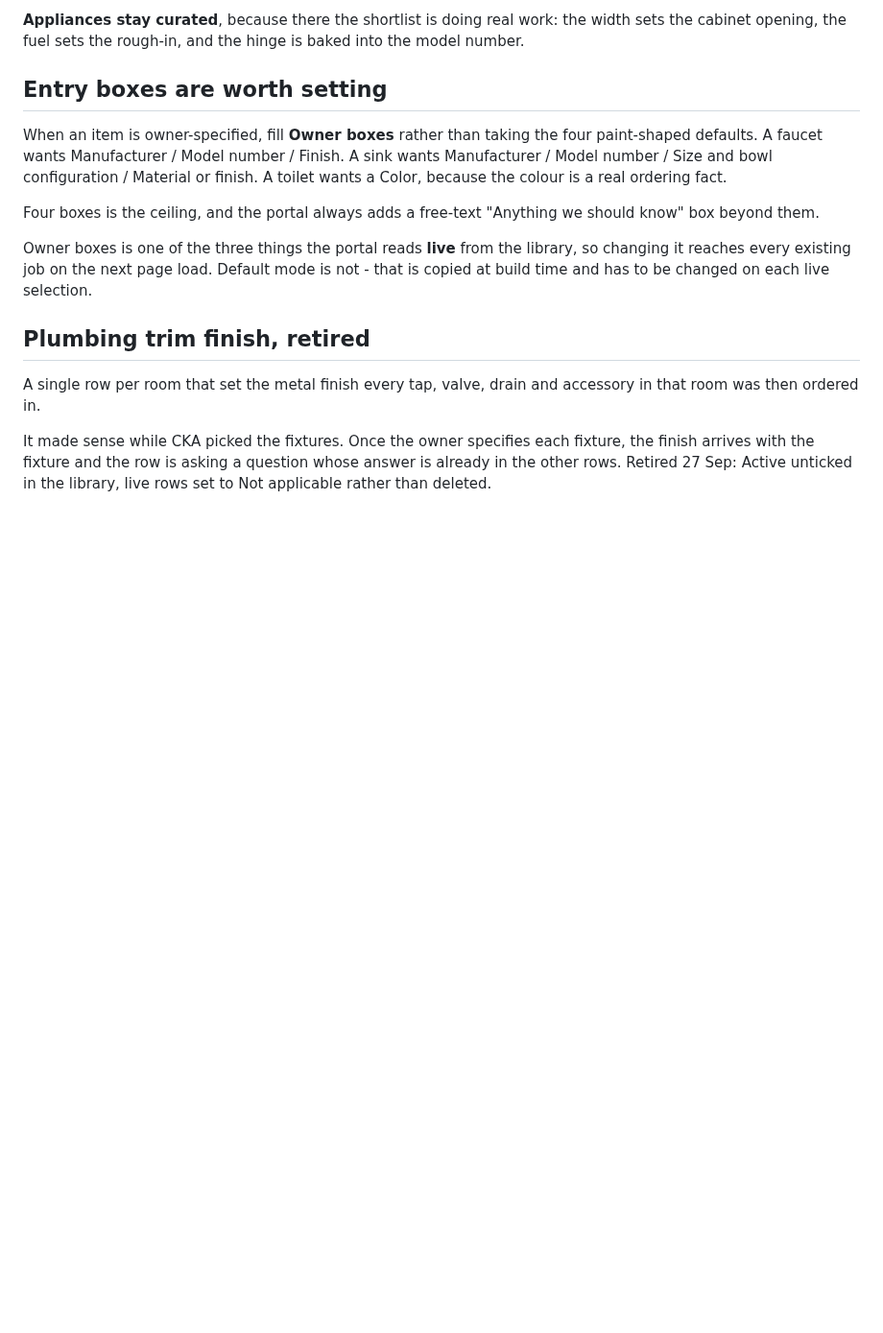
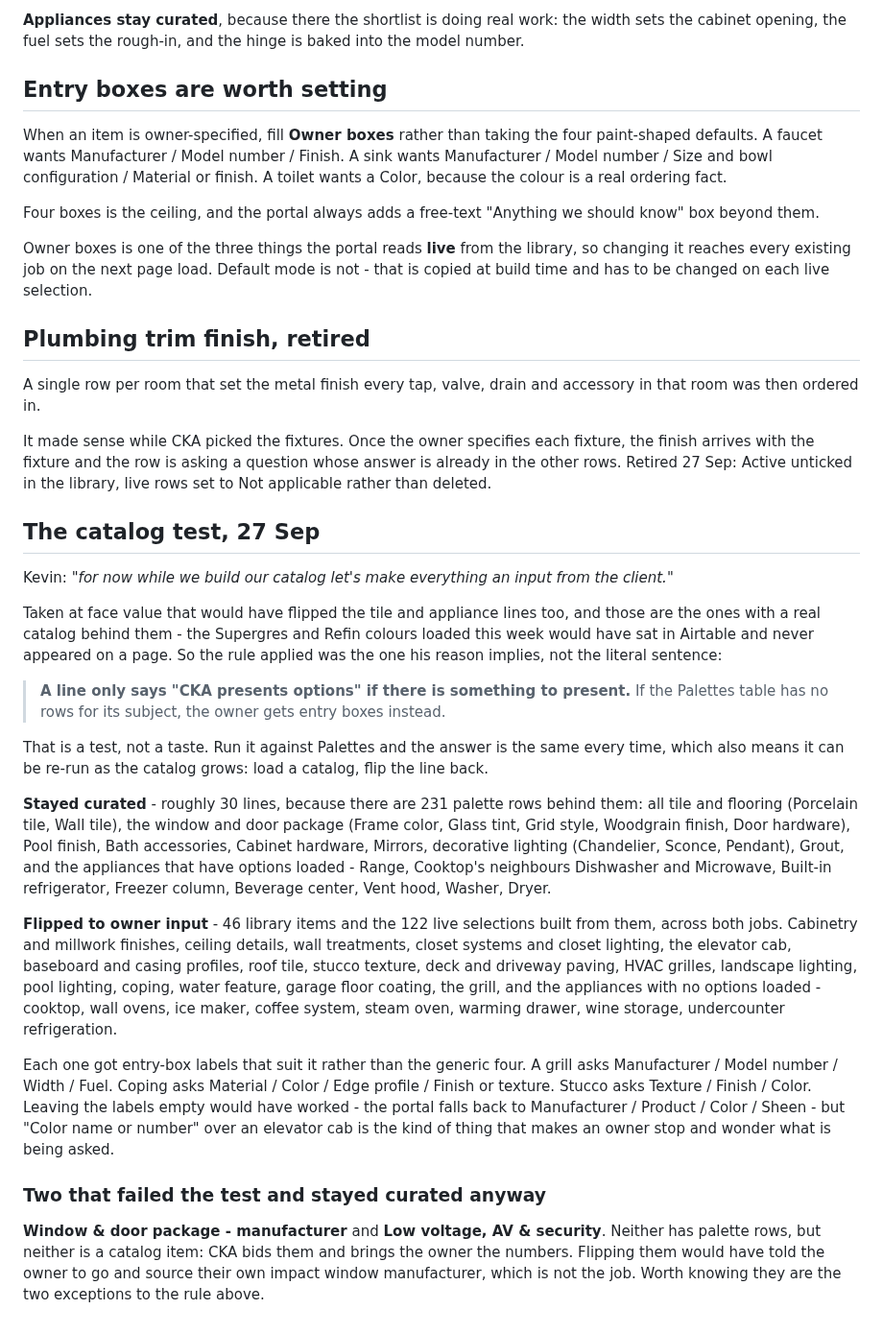
Before and after one commit to kcrousillat/CKA-Customer-Portal, a Markdown page: airtable/curated-or-owner.md, the part around the change. Shown at 96% size. Drawn GitHub-style; blank space fills up the shorter version.

Commit message:
Owner input wherever there is no catalog to present
Kevin: everything should be an input from the client while the catalog is
being built. Taken literally that would have flipped the tile and appliance
lines too - the ones that DO have a catalog - so the 231 palette rows loaded
this week, Supergres and Refin included, would have sat in Airtable and never
reached a page. Asked, and he confirmed the narrower reading.

The rule applied is a test rather than a taste: a line only says "CKA
presents options" if Palettes has rows for its subject. Same answer every
time, and re-runnable as the catalog grows - load a catalog, flip the line
back.

46 library items flipped, plus the 122 live selections built from them across
both jobs, since Default mode is copied at build time. Each got entry-box
labels that suit the item rather than the generic four; the fallback would
have worked, but "Color name or number" over an elevator cab reads as a
question nobody asked.

Two failed the test and stayed curated anyway: the window & door package
manufacturer and the low voltage / AV scope. Neither has palette rows, but
CKA bids both and brings the owner numbers - flipping them would tell the
owner to go source their own impact window manufacturer.

Co-Authored-By: Claude Opus 5 <noreply@anthropic.com>
Claude-Session: https://claude.ai/code/session_01CyUFHCL1rLLVbyygpVKWC3

```diff
--- a/airtable/curated-or-owner.md
+++ b/airtable/curated-or-owner.md
@@ -67,3 +67,45 @@ It made sense while CKA picked the fixtures. Once the owner specifies each fixtu
 arrives with the fixture and the row is asking a question whose answer is already in the other
 rows. Retired 27 Sep: Active unticked in the library, live rows set to Not applicable rather than
 deleted.
+
+## The catalog test, 27 Sep
+
+Kevin: *"for now while we build our catalog let's make everything an input from the client."*
+
+Taken at face value that would have flipped the tile and appliance lines too, and those are the
+ones with a real catalog behind them - the Supergres and Refin colours loaded this week would have
+sat in Airtable and never appeared on a page. So the rule applied was the one his reason implies,
+not the literal sentence:
+
+> **A line only says "CKA presents options" if there is something to present.** If the Palettes
+> table has no rows for its subject, the owner gets entry boxes instead.
+
+That is a test, not a taste. Run it against Palettes and the answer is the same every time,
+which also means it can be re-run as the catalog grows: load a catalog, flip the line back.
+
+**Stayed curated** - roughly 30 lines, because there are 231 palette rows behind them: all tile
+and flooring (Porcelain tile, Wall tile), the window and door package (Frame color, Glass tint,
+Grid style, Woodgrain finish, Door hardware), Pool finish, Bath accessories, Cabinet hardware,
+Mirrors, decorative lighting (Chandelier, Sconce, Pendant), Grout, and the appliances that have
+options loaded - Range, Cooktop's neighbours Dishwasher and Microwave, Built-in refrigerator,
+Freezer column, Beverage center, Vent hood, Washer, Dryer.
+
+**Flipped to owner input** - 46 library items and the 122 live selections built from them, across
+both jobs. Cabinetry and millwork finishes, ceiling details, wall treatments, closet systems and
+closet lighting, the elevator cab, baseboard and casing profiles, roof tile, stucco texture, deck
+and driveway paving, HVAC grilles, landscape lighting, pool lighting, coping, water feature,
+garage floor coating, the grill, and the appliances with no options loaded - cooktop, wall ovens,
+ice maker, coffee system, steam oven, warming drawer, wine storage, undercounter refrigeration.
+
+Each one got entry-box labels that suit it rather than the generic four. A grill asks Manufacturer
+/ Model number / Width / Fuel. Coping asks Material / Color / Edge profile / Finish or texture.
+Stucco asks Texture / Finish / Color. Leaving the labels empty would have worked - the portal
+falls back to Manufacturer / Product / Color / Sheen - but "Color name or number" over an elevator
+cab is the kind of thing that makes an owner stop and wonder what is being asked.
+
+### Two that failed the test and stayed curated anyway
+
+**Window & door package - manufacturer** and **Low voltage, AV & security**. Neither has palette
+rows, but neither is a catalog item: CKA bids them and brings the owner the numbers. Flipping them
+would have told the owner to go and source their own impact window manufacturer, which is not the
+job. Worth knowing they are the two exceptions to the rule above.
```
